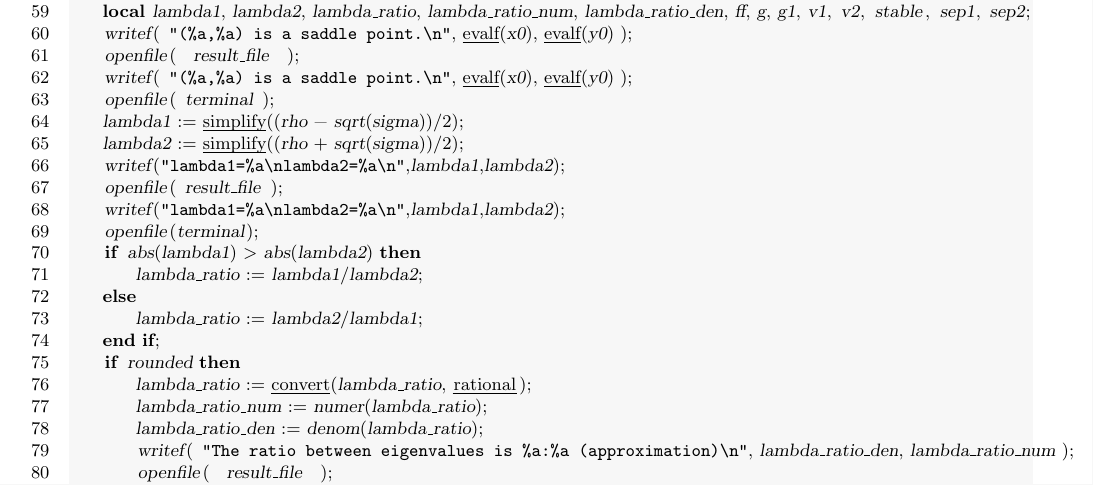
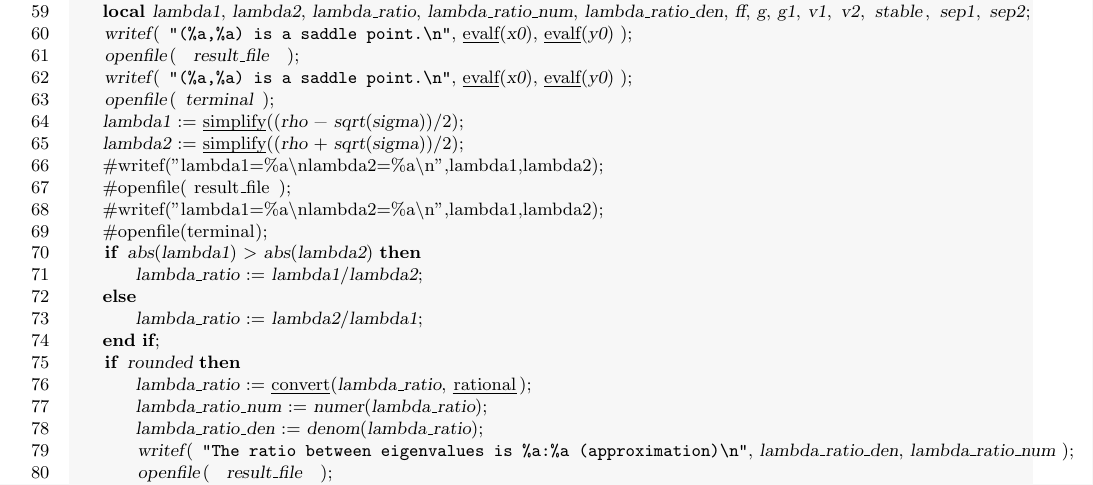
Before and after one commit to oscarsaleta/P4, a LaTeX document (src-mpl/type.tex): part of page 3 of 12, cut so that both start at the same text. Compiled offline with pdfLaTeX.

Commit message:
looks like it is solved

```diff
--- a/src-mpl/type.tex
+++ b/src-mpl/type.tex
@@ -150,10 +150,10 @@ saddle := proc( f, x0, y0, a, b, c, d, rho, sigma, chart )
     openfile( terminal );
     lambda1 := simplify((rho - sqrt(sigma))/2);
     lambda2 := simplify((rho + sqrt(sigma))/2);
-    writef("lambda1=%a\nlambda2=%a\n",lambda1,lambda2);
-    openfile(result_file);
-    writef("lambda1=%a\nlambda2=%a\n",lambda1,lambda2);
-    openfile(terminal);
+    #writef("lambda1=%a\nlambda2=%a\n",lambda1,lambda2);
+    #openfile(result_file);
+    #writef("lambda1=%a\nlambda2=%a\n",lambda1,lambda2);
+    #openfile(terminal);
     if abs(lambda1) > abs(lambda2) then
         lambda_ratio := lambda1/lambda2;
     else
```
